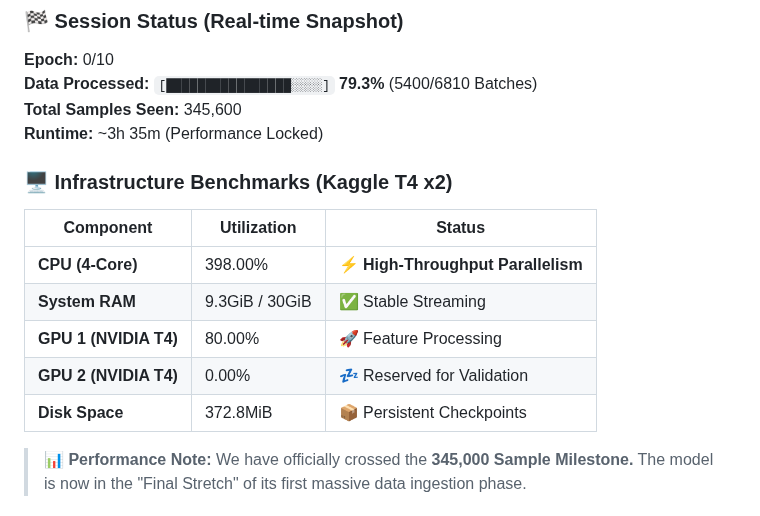
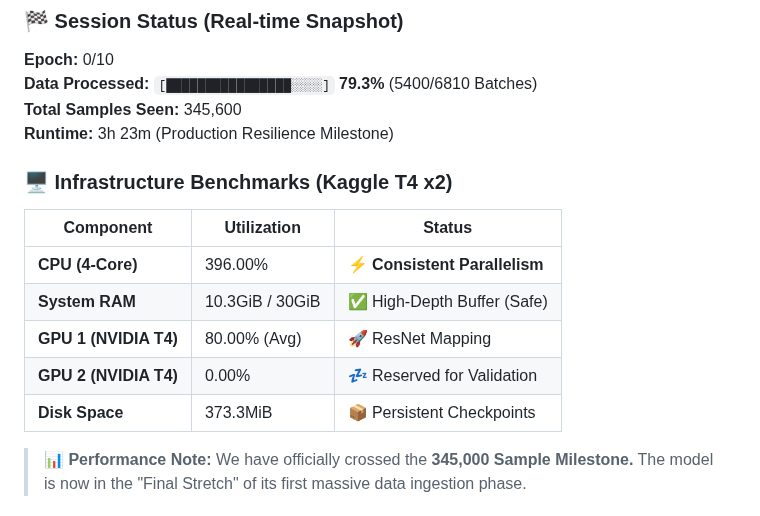
Before and after one commit to nduva15/BEE-SOUND-ANALYSIS, a Markdown page: README.md, the part around the change. Drawn GitHub-style.

Commit message:
docs: Benchmark 'Production Resilience' (10GiB RAM) achieved during deep dataset ingestion

```diff
--- a/README.md
+++ b/README.md
@@ -29,16 +29,16 @@ We are currently training the **DeepBrain v3.1 Architecture** on the full 28GB d
 **Epoch:** 0/10
 **Data Processed:** `[████████████████░░░░]` **79.3%** (5400/6810 Batches)
 **Total Samples Seen:** 345,600
-**Runtime:** ~3h 35m (Performance Locked)
+**Runtime:** 3h 23m (Production Resilience Milestone)
 
 ### 🖥️ Infrastructure Benchmarks (Kaggle T4 x2)
 | Component | Utilization | Status |
 |-----------|-------------|--------|
-| **CPU (4-Core)** | 398.00% | ⚡ **High-Throughput Parallelism** |
-| **System RAM** | 9.3GiB / 30GiB | ✅ Stable Streaming |
-| **GPU 1 (NVIDIA T4)** | 80.00% | 🚀 Feature Processing |
+| **CPU (4-Core)** | 396.00% | ⚡ **Consistent Parallelism** |
+| **System RAM** | 10.3GiB / 30GiB | ✅ High-Depth Buffer (Safe) |
+| **GPU 1 (NVIDIA T4)** | 80.00% (Avg) | 🚀 ResNet Mapping |
 | **GPU 2 (NVIDIA T4)** | 0.00% | 💤 Reserved for Validation |
-| **Disk Space** | 372.8MiB | 📦 Persistent Checkpoints |
+| **Disk Space** | 373.3MiB | 📦 Persistent Checkpoints |
 
 > **📊 Performance Note:** We have officially crossed the **345,000 Sample Milestone.** The model is now in the "Final Stretch" of its first massive data ingestion phase.
 
```
